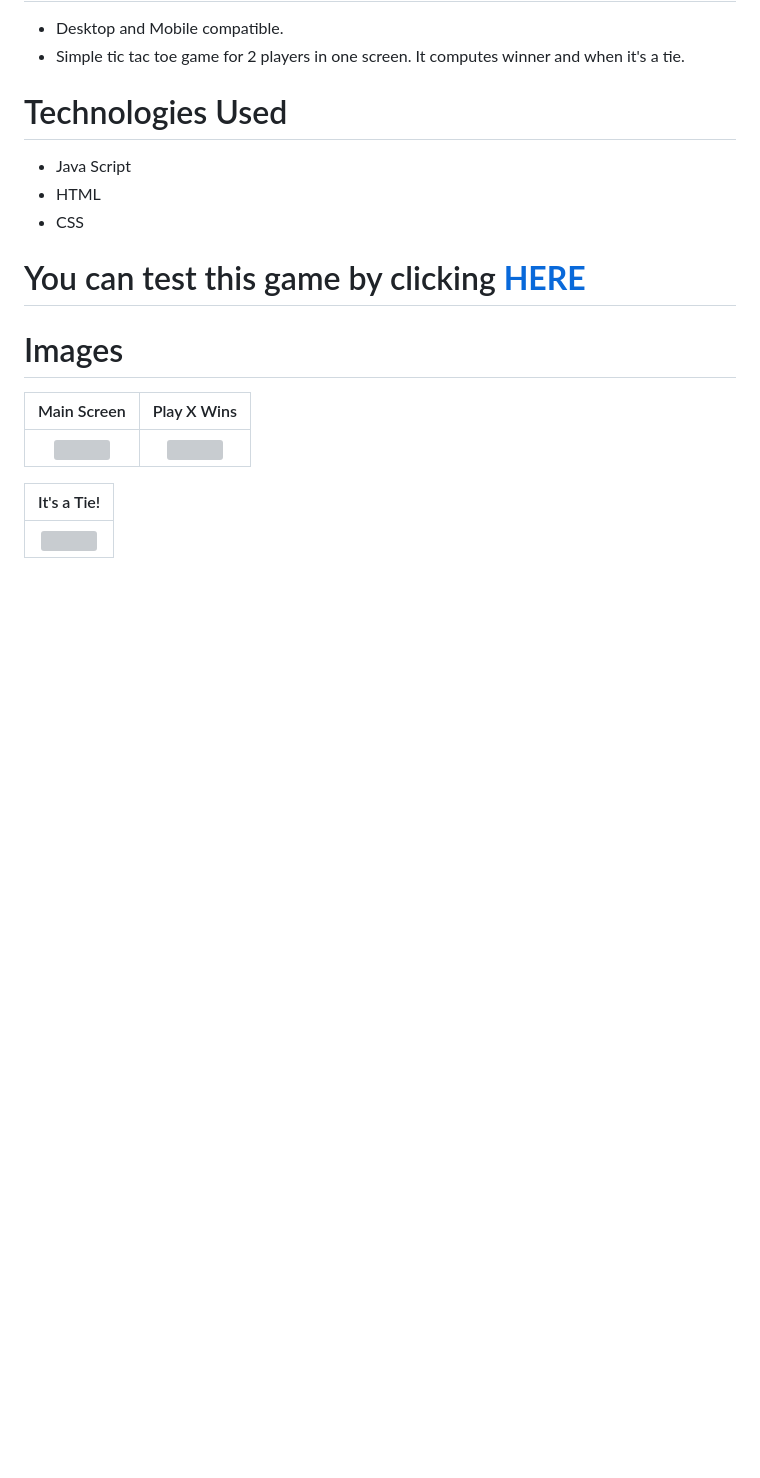
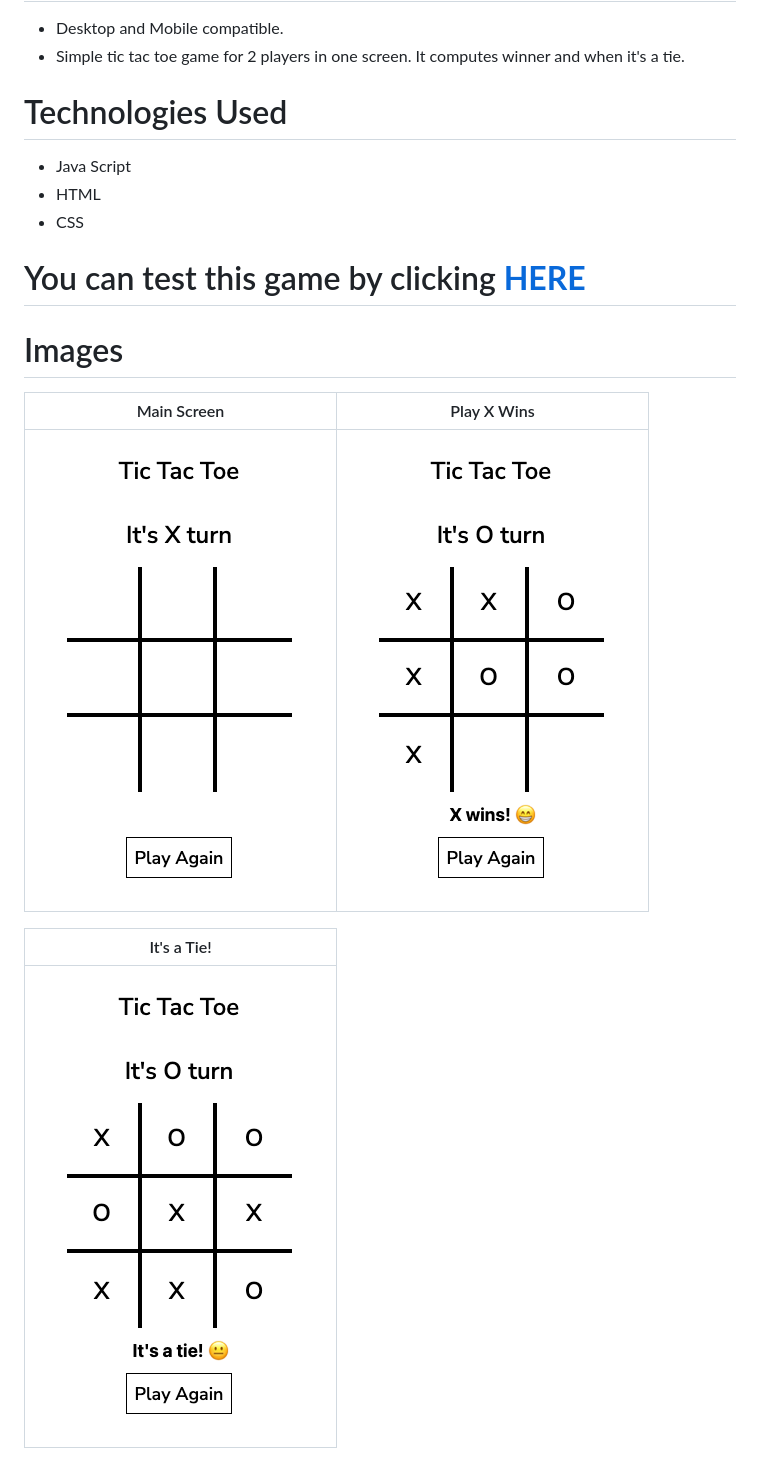
Before and after one commit to JP4441/GA_Project_0_TicTacToe, a Markdown page: README.md, the part around the change. GitHub-like rendering; pictures changed too: screenshots/image1.png (added), screenshots/image2.png (added), screenshots/image3.png (added); blank space fills up the shorter version; grey boxes are pictures that could not be loaded.

Commit message:
Tic Tac Toe Final

```diff
--- a/README.md
+++ b/README.md
@@ -30,10 +30,10 @@
 
 # Images
 
-|        Main Screen        |        Play X Wins        |
-| :-----------------------: | :-----------------------: |
-| ![](screenshots/main.png) | ![](screenshots/play.png) |
+|         Main Screen         |         Play X Wins         |
+| :-------------------------: | :-------------------------: |
+| ![](screenshots/image1.png) | ![](screenshots/image2.png) |
 
-|           It's a Tie!            |
-| :------------------------------: |
-| ![](screenshots/playCorrect.png) |
+|         It's a Tie!         |
+| :-------------------------: |
+| ![](screenshots/image3.png) |
```
